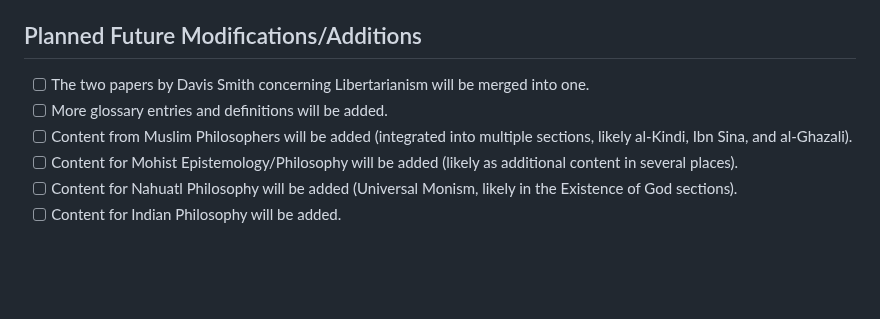
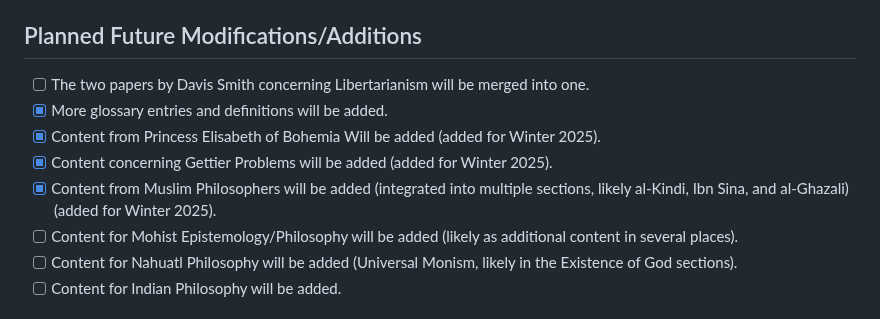
Before and after one commit to ProfDavisSmith/QuestionsWeHave, a Markdown page: README.md, the part around the change. Drawn GitHub-style; blank space fills up the shorter version.

```diff
--- a/README.md
+++ b/README.md
@@ -47,10 +47,11 @@ You can download PDFs of the **most current version under development** here:
 
 ## Planned Future Modifications/Additions
 
-- [ ] The two papers by Davis Smith concerning Libertarianism
-will be merged into one.
-- [ ] More glossary entries and definitions will be added.
-- [ ] Content from Muslim Philosophers will be added (integrated into multiple sections, likely al-Kindi, Ibn Sina, and al-Ghazali).
+- [ ] The two papers by Davis Smith concerning Libertarianism will be merged into one.
+- [X] More glossary entries and definitions will be added.
+- [X] Content from Princess Elisabeth of Bohemia Will be added (added for Winter 2025).
+- [X] Content concerning Gettier Problems will be added (added for Winter 2025).
+- [X] Content from Muslim Philosophers will be added (integrated into multiple sections, likely al-Kindi, Ibn Sina, and al-Ghazali) (added for Winter 2025).
 - [ ] Content for Mohist Epistemology/Philosophy will be added (likely as additional content in several places).
 - [ ] Content for Nahuatl Philosophy will be added (Universal Monism, likely in the Existence of God sections).
 - [ ] Content for Indian Philosophy will be added.
```
